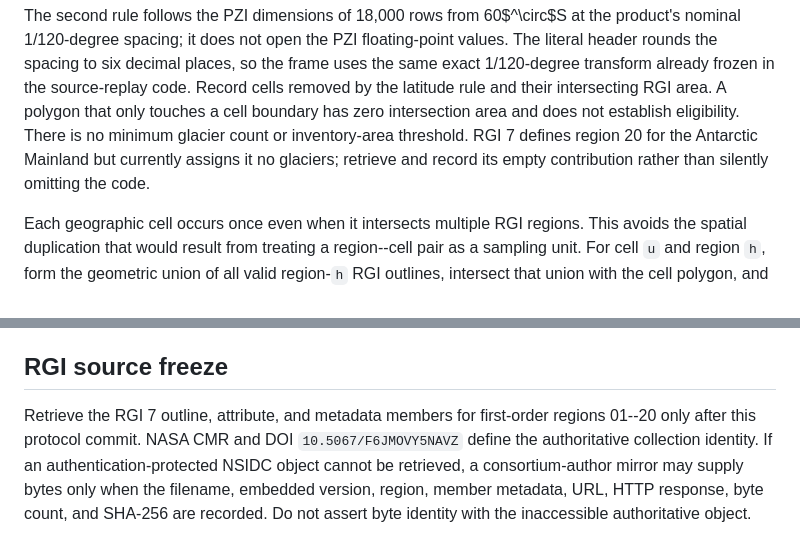
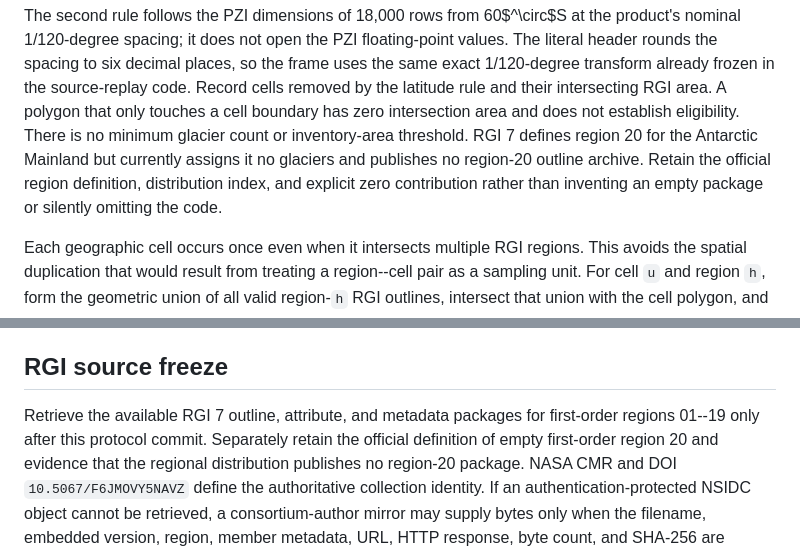
Before and after one commit to bradlipovsky/mass-movements, a Markdown page: protocol/geographic-probability-sample.md, 2 parts joined by grey strips. GitHub-like rendering.

Commit message:
Record empty RGI region packaging

```diff
--- a/protocol/geographic-probability-sample.md
+++ b/protocol/geographic-probability-sample.md
@@ -58,8 +58,10 @@ in the source-replay code. Record cells removed by the latitude rule and their
 intersecting RGI area. A polygon that only touches a cell boundary has zero
 intersection area and does not establish eligibility. There is no minimum
 glacier count or inventory-area threshold. RGI 7 defines region 20 for the
-Antarctic Mainland but currently assigns it no glaciers; retrieve and record
-its empty contribution rather than silently omitting the code.
+Antarctic Mainland but currently assigns it no glaciers and publishes no
+region-20 outline archive. Retain the official region definition, distribution
+index, and explicit zero contribution rather than inventing an empty package
+or silently omitting the code.
 
 Each geographic cell occurs once even when it intersects multiple RGI regions.
 This avoids the spatial duplication that would result from treating a
@@ -103,8 +105,10 @@ zero-area contact into a population unit.
 
 ## RGI source freeze
 
-Retrieve the RGI 7 outline, attribute, and metadata members for first-order
-regions 01--20 only after this protocol commit. NASA CMR and DOI
+Retrieve the available RGI 7 outline, attribute, and metadata packages for
+first-order regions 01--19 only after this protocol commit. Separately retain
+the official definition of empty first-order region 20 and evidence that the
+regional distribution publishes no region-20 package. NASA CMR and DOI
 `10.5067/F6JMOVY5NAVZ` define the authoritative collection identity. If an
 authentication-protected NSIDC object cannot be retrieved, a consortium-author
 mirror may supply bytes only when the filename, embedded version, region,
```
